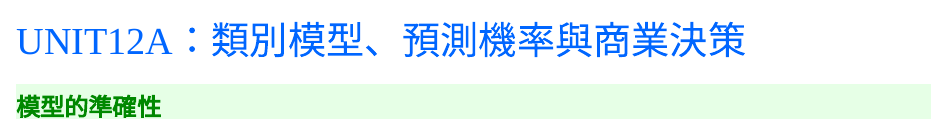
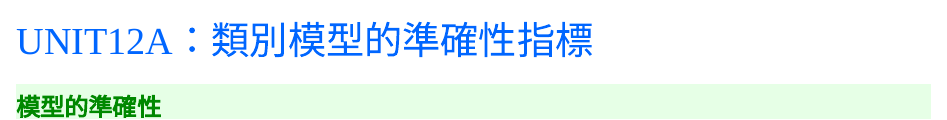
Before and after one commit to gtonychuo/2019BAR, an R Markdown document (12從預測到決策/unit12A.Rmd): the page in a window 1100 px wide, from its top. The pictures show the output file 12從預測到決策/unit12A.html that the author committed with the source, opened offline.

Commit message:
modify 12a

```diff
--- a/12從預測到決策/unit12A.Rmd
+++ b/12從預測到決策/unit12A.Rmd
@@ -1,5 +1,5 @@
 ---
-title: UNIT12A：類別模型、預測機率與商業決策
+title: UNIT12A：類別模型的準確性指標
 subtitle: 模型的準確性
 author: 中山大學管理學院 卓雍然
 date: "`r Sys.time()`"
```
Also changed, not shown: 12從預測到決策/unit12A.html.
